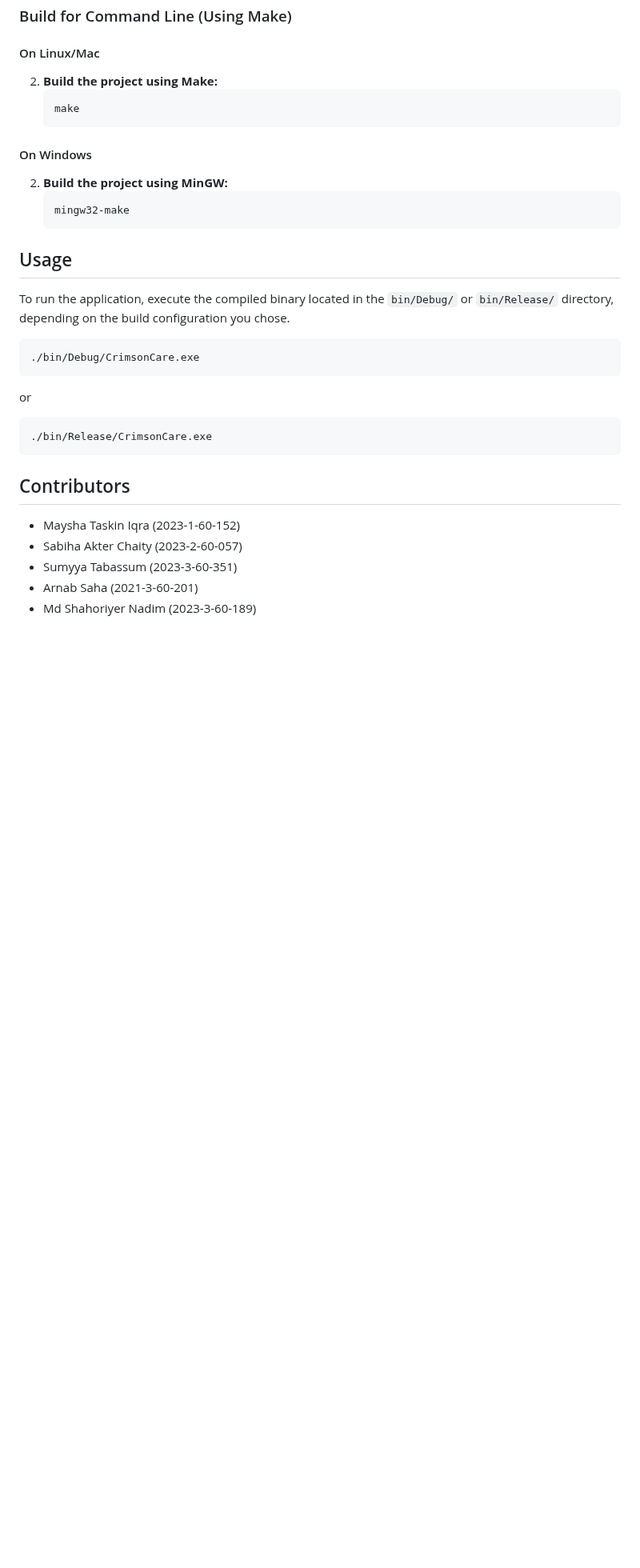
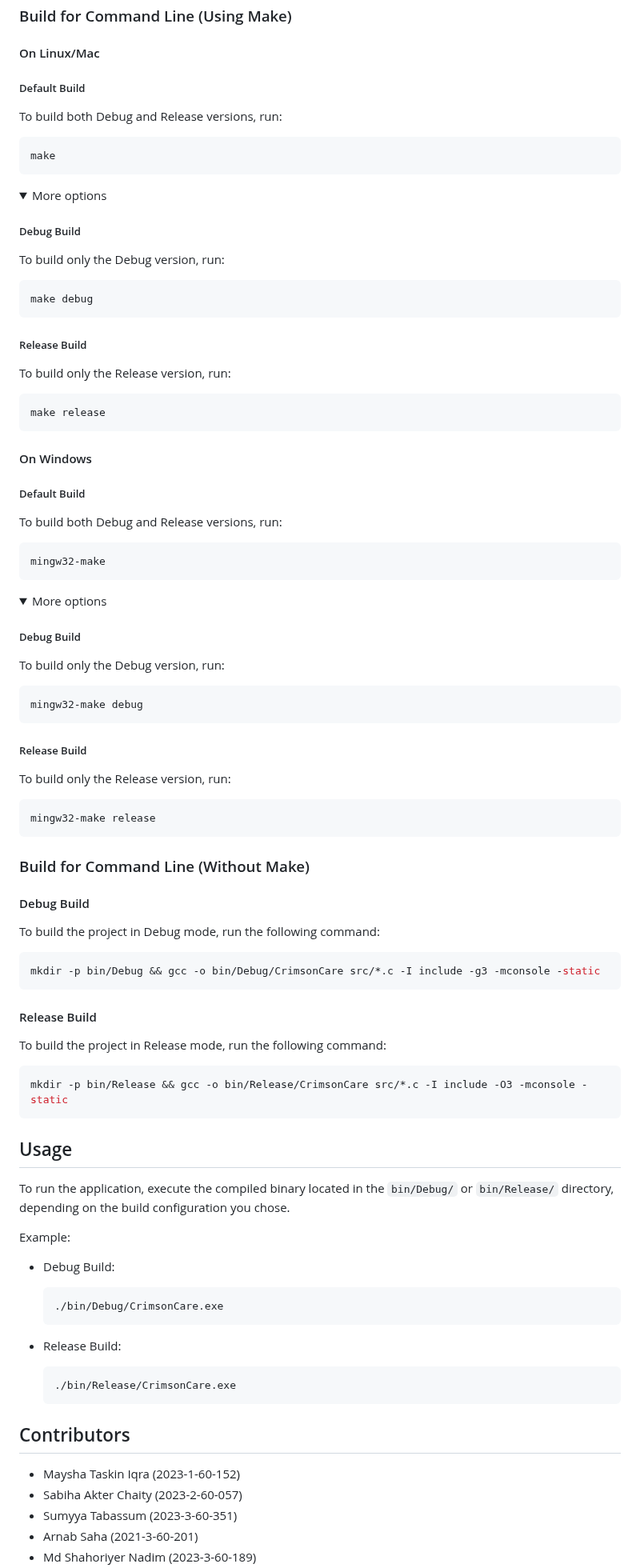
Before and after one commit to mrasadatik/crimson-care, a Markdown page: README.md, the part around the change. Shown at 80% size. Drawn GitHub-style; folded sections open; blank space fills up the shorter version.

Commit message:
Update README.md to enhance build instructions and usage examples
- Added detailed build instructions for both Debug and Release versions using Make and MinGW.
- Included commands for building the project without Make.
- Provided usage examples for running the application in both Debug and Release modes.

These changes improve clarity and usability for developers and users.

````diff
--- a/README.md
+++ b/README.md
@@ -136,31 +136,101 @@ CrimsonCare is a C project designed to provide a robust solution for blood manag
 
 #### On Linux/Mac
 
-2. **Build the project using Make:**
-   ```bash
-   make
-   ```
+##### Default Build
+
+To build both Debug and Release versions, run:
+
+```bash
+make
+```
+
+<details>
+<summary>More options</summary>
+
+##### Debug Build
+
+To build only the Debug version, run:
+
+```bash
+make debug
+```
+
+##### Release Build
+
+To build only the Release version, run:
+
+```bash
+make release
+```
+
+</details>
 
 #### On Windows
 
-2. **Build the project using MinGW:**
-   ```bash
-   mingw32-make
-   ```
+##### Default Build
+
+To build both Debug and Release versions, run:
+
+```bash
+mingw32-make
+```
+
+<details>
+<summary>More options</summary>
+
+##### Debug Build
+
+To build only the Debug version, run:
+
+```bash
+mingw32-make debug
+```
+
+##### Release Build
+
+To build only the Release version, run:
+
+```bash
+mingw32-make release
+```
+
+</details>
+
+### Build for Command Line (Without Make)
+
+#### Debug Build
+
+To build the project in Debug mode, run the following command:
+
+```bash
+mkdir -p bin/Debug && gcc -o bin/Debug/CrimsonCare src/*.c -I include -g3 -mconsole -static
+```
+
+#### Release Build
+
+To build the project in Release mode, run the following command:
+
+```bash
+mkdir -p bin/Release && gcc -o bin/Release/CrimsonCare src/*.c -I include -O3 -mconsole -static
+```
 
 ## Usage
 
 To run the application, execute the compiled binary located in the `bin/Debug/` or `bin/Release/` directory, depending on the build configuration you chose.
 
-```bash
-./bin/Debug/CrimsonCare.exe
-```
+Example:
 
-or
+- Debug Build:
 
-```bash
-./bin/Release/CrimsonCare.exe
-```
+  ```bash
+  ./bin/Debug/CrimsonCare.exe
+  ```
+
+- Release Build:
+
+  ```bash
+  ./bin/Release/CrimsonCare.exe
+  ```
 
 ## Contributors
 
````
